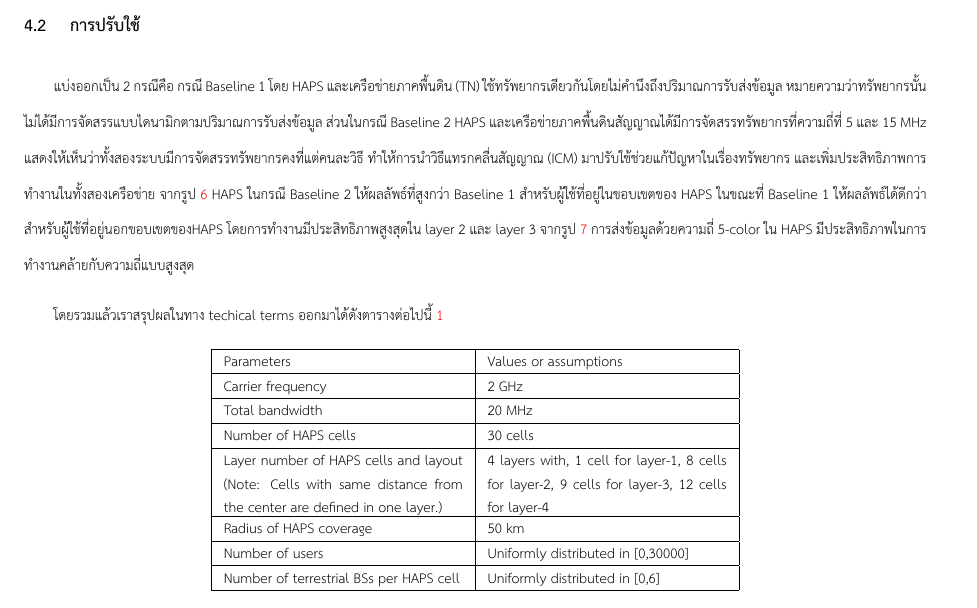
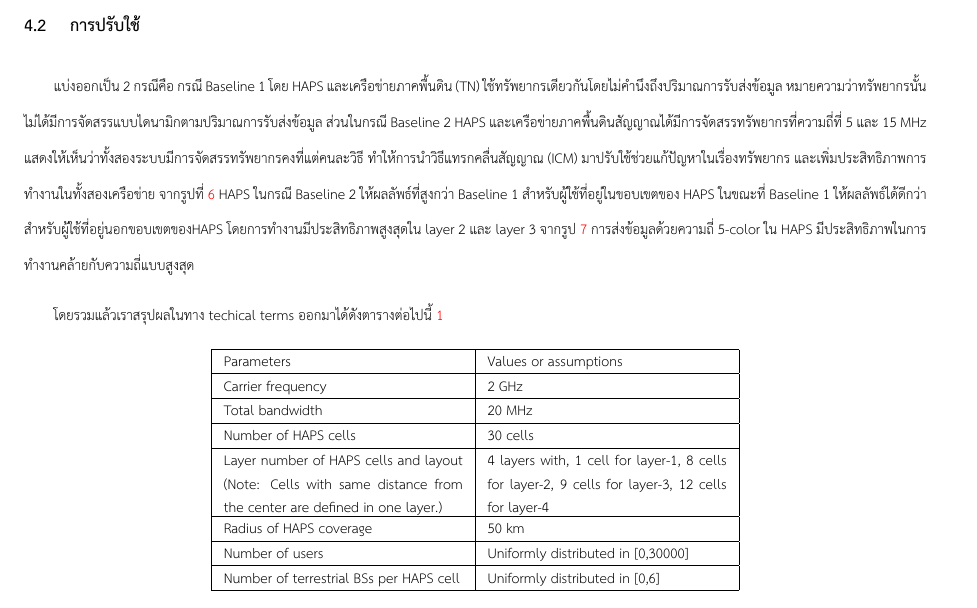
Before and after one commit to naiithink/ku-2023-01418497-seminar, a LaTeX document (report/report.tex, which reads report/sections/04_perf.tex): part of page 8 of 12, cut so that both start at the same text. Compiled offline with XeLaTeX.

Commit message:
fix misc

```diff
--- a/report/sections/04_perf.tex
+++ b/report/sections/04_perf.tex
@@ -47,7 +47,7 @@ the interference from HAPS downlink.} \label{fig:04-haps-compare-downlink}
 แบ่งออกเป็น 2 กรณีคือ กรณี Baseline 1 โดย HAPS และเครือข่ายภาคพื้นดิน (TN) ใช้ทรัพยากรเดียวกันโดยไม่คำนึงถึงปริมาณการรับส่งข้อมูล
 หมายความว่าทรัพยากรนั้นไม่ได้มีการจัดสรรแบบไดนามิกตามปริมาณการรับส่งข้อมูล ส่วนในกรณี Baseline 2 HAPS และเครือข่ายภาคพื้นดินสัญญาณได้มีการจัดสรรทรัพยากรที่ความถี่ที่ 5 และ 15 MHz
 แสดงให้เห็นว่าทั้งสองระบบมีการจัดสรรทรัพยากรคงที่แต่คนละวิธี ทำให้การนำวิธีแทรกคลื่นสัญญาณ (ICM) มาปรับใช้ช่วยแก้ปัญหาในเรื่องทรัพยากร
-และเพิ่มประสิทธิภาพการทำงานในทั้งสองเครือข่าย จากรูป \ref{fig:05-avg-thruput-full-freq} HAPS ในกรณี Baseline 2 ให้ผลลัพธ์ที่สูงกว่า Baseline 1
+และเพิ่มประสิทธิภาพการทำงานในทั้งสองเครือข่าย จากรูปที่ \ref{fig:05-avg-thruput-full-freq} HAPS ในกรณี Baseline 2 ให้ผลลัพธ์ที่สูงกว่า Baseline 1
 สำหรับผู้ใช้ที่อยู่ในขอบเขตของ HAPS ในขณะที่ Baseline 1 ให้ผลลัพธ์ได้ดีกว่าสำหรับผู้ใช้ที่อยู่นอกขอบเขตของHAPS โดยการทำงานมีประสิทธิภาพสูงสุดใน layer 2
 และ layer 3 จากรูป \ref{fig:05-avg-thruput-5-cl-freq} การส่งข้อมูลด้วยความถี่ 5-color ใน HAPS มีประสิทธิภาพในการทำงานคล้ายกับความถี่แบบสูงสุด
 
```
Also changed, not shown: report/images/04_haps-with-tn.png, report/images/04_haps_evaluation.png, report/sections/04_perf.tex (4 more changed lines).
